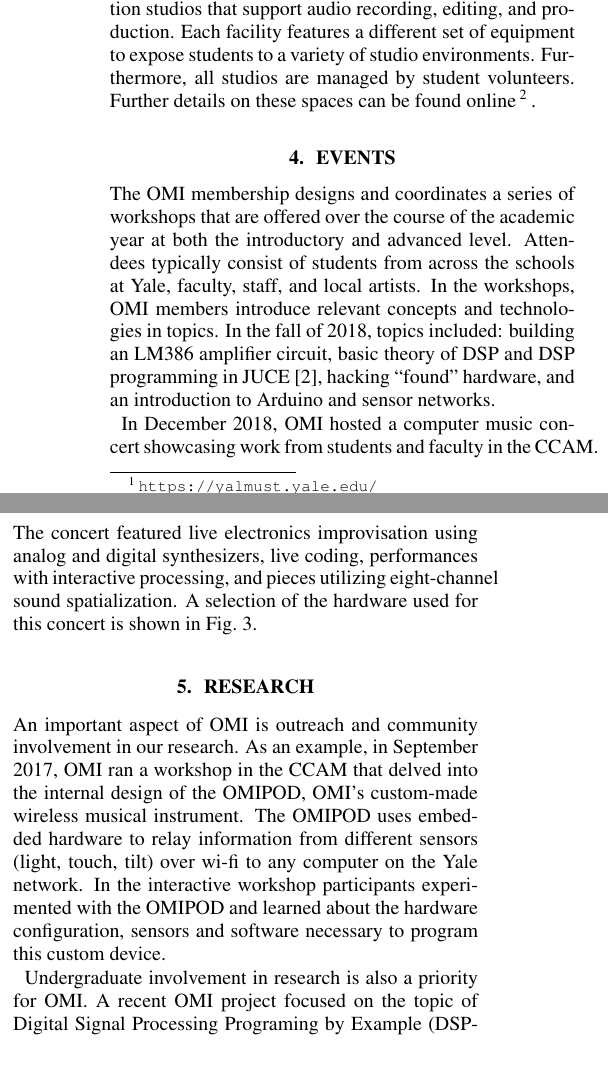
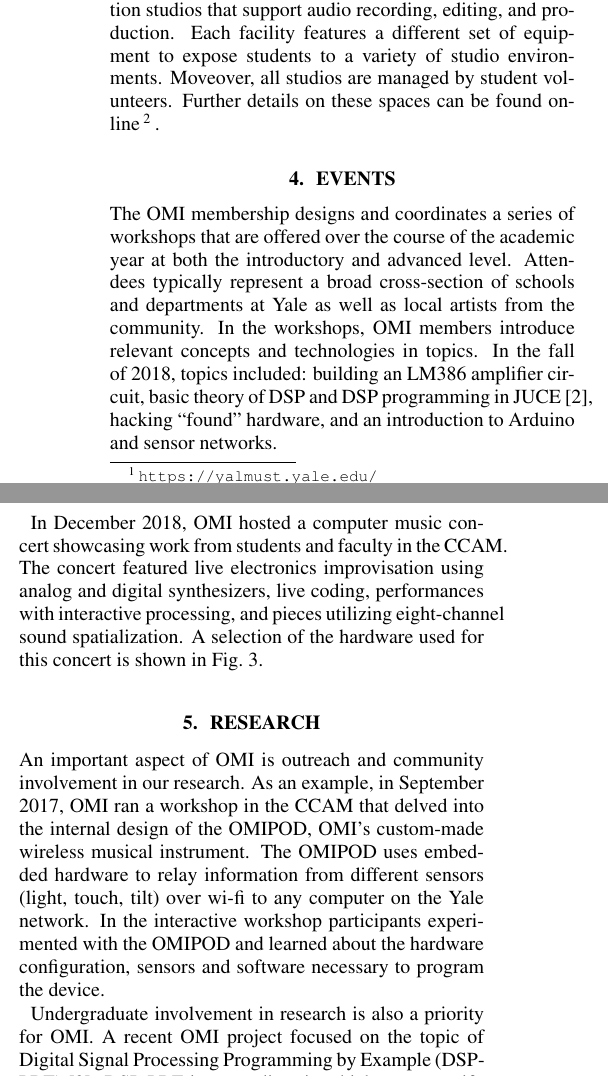
Before and after one commit to Yale-OMI/Studio-Reports, a LaTeX paper (2018/main.tex, which reads 2018/secs/events.tex, 2018/secs/research.tex, 2018/secs/spaces.tex): two parts of the columns of page 2 of 3, joined at a grey line, cut so that both start at the same text. Compiled offline with pdfLaTeX.

Commit message:
a few changes from scott

```diff
--- a/2018/secs/events.tex
+++ b/2018/secs/events.tex
@@ -7,7 +7,7 @@
     \label{fig:concert}
 \end{figure}
 
-The OMI membership designs and coordinates a series of workshops that are offered over the course of the academic year at both the introductory and advanced level. Attendees typically consist of students from across the schools at Yale, faculty, staff, and local artists. In the workshops, OMI members introduce relevant concepts and technologies in topics. In the fall of 2018, topics included: building an LM386 amplifier circuit, basic theory of DSP and DSP programming in JUCE~\cite{juce}, hacking ``found'' hardware, and an introduction to Arduino and sensor networks.
+The OMI membership designs and coordinates a series of workshops that are offered over the course of the academic year at both the introductory and advanced level. Attendees typically represent a broad cross-section of schools and departments at Yale as well as local artists from the community. In the workshops, OMI members introduce relevant concepts and technologies in topics. In the fall of 2018, topics included: building an LM386 amplifier circuit, basic theory of DSP and DSP programming in JUCE~\cite{juce}, hacking ``found'' hardware, and an introduction to Arduino and sensor networks.
 
 
 
--- a/2018/secs/research.tex
+++ b/2018/secs/research.tex
@@ -1,5 +1,5 @@
 \section{Research}
 
-An important aspect of OMI is outreach and community involvement in our research. As an example, in September 2017, OMI ran a workshop in the CCAM that delved into the internal design of the OMIPOD, OMI's custom-made wireless musical instrument. The OMIPOD uses embedded hardware to relay information from different sensors (light, touch, tilt) over wi-fi to any computer on the Yale network.  In the interactive workshop participants experimented with the OMIPOD and learned about the hardware configuration, sensors and software necessary to program this custom device.
+An important aspect of OMI is outreach and community involvement in our research. As an example, in September 2017, OMI ran a workshop in the CCAM that delved into the internal design of the OMIPOD, OMI's custom-made wireless musical instrument. The OMIPOD uses embedded hardware to relay information from different sensors (light, touch, tilt) over wi-fi to any computer on the Yale network.  In the interactive workshop participants experimented with the OMIPOD and learned about the hardware configuration, sensors and software necessary to program the device.
 
-Undergraduate involvement in research is also a priority for OMI. A recent OMI project focused on the topic of Digital Signal Processing Programing by Example (DSP-PBE)~\cite{SantolucitoFARM}. DSP-PBE is a paradigm in which users specify input and output wave files, and a tool automatically synthesizes a program that transforms the input to the output. This work was completed as part of a funded summer undergraduate research internship of one student, as well as another student's undergraduate thesis. OMI is continuing this work with more undergraduates.
+Undergraduate involvement in research is also a priority for OMI. A recent OMI project focused on the topic of Digital Signal Processing Programming by Example (DSP-PBE)~\cite{SantolucitoFARM}. DSP-PBE is a paradigm in which users specify input and output wave files, and a tool automatically synthesizes a program that transforms the input to the output. This work was completed as part of a funded summer undergraduate research internship of one student, as well as another student's undergraduate thesis. OMI is continuing this work with more undergraduates.
--- a/2018/secs/spaces.tex
+++ b/2018/secs/spaces.tex
@@ -24,4 +24,4 @@ The Department of Music houses the Yale Music Technology Labs (YalMusT) which ar
 
 \subsection{Residential College Studios}
 
-The residential college system at Yale boasts five production studios that support audio recording, editing, and production. Each facility features a different set of equipment to expose students to a variety of studio environments. Furthermore, all studios are managed by student volunteers. Further details on these spaces can be found online\footnote{\url{https://up.yalecollege.yale.edu/production-resources/music-production-facilities}}.
+The residential college system at Yale boasts five production studios that support audio recording, editing, and production. Each facility features a different set of equipment to expose students to a variety of studio environments. Moveover, all studios are managed by student volunteers. Further details on these spaces can be found online\footnote{\url{https://up.yalecollege.yale.edu/production-resources/music-production-facilities}}.
```
Also changed, not shown: 2018/secs/intro.tex (+1 -1 lines), 2018/main.pdf, 2018/secs/spaces.tex (2 more changed lines).
